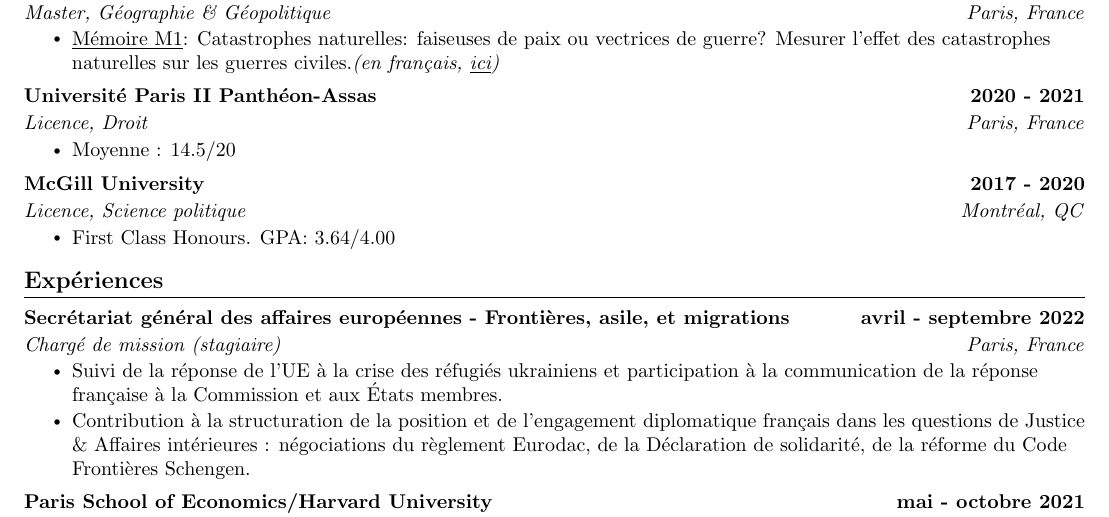
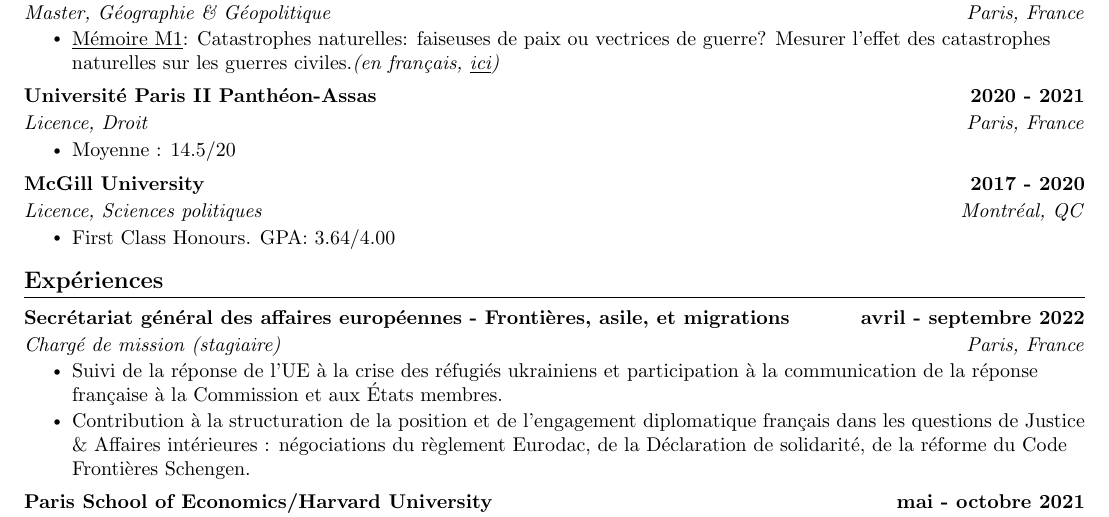
Before and after one commit to ItsMeVictor/cv-in-both-languages, a LaTeX CV (CV_fr/Kreitmann_CV_fr.tex): part of the page, cut so that both start at the same text. Compiled offline with pdfLaTeX.

Commit message:
Just a commit

```diff
--- a/CV_fr/Kreitmann_CV_fr.tex
+++ b/CV_fr/Kreitmann_CV_fr.tex
@@ -161,7 +161,7 @@
 
       \resumeSubheading
       {McGill University}{2017 - 2020}
-      {Licence, Science politique}{Montréal, QC}
+      {Licence, Sciences politiques}{Montréal, QC}
       \resumeItemListStart
       \resumeItem{First Class Honours. GPA: 3.64/4.00}
       \resumeItemListEnd
```
Also changed, not shown: CV_fr/Kreitmann_CV_fr.pdf, 5 other files.
